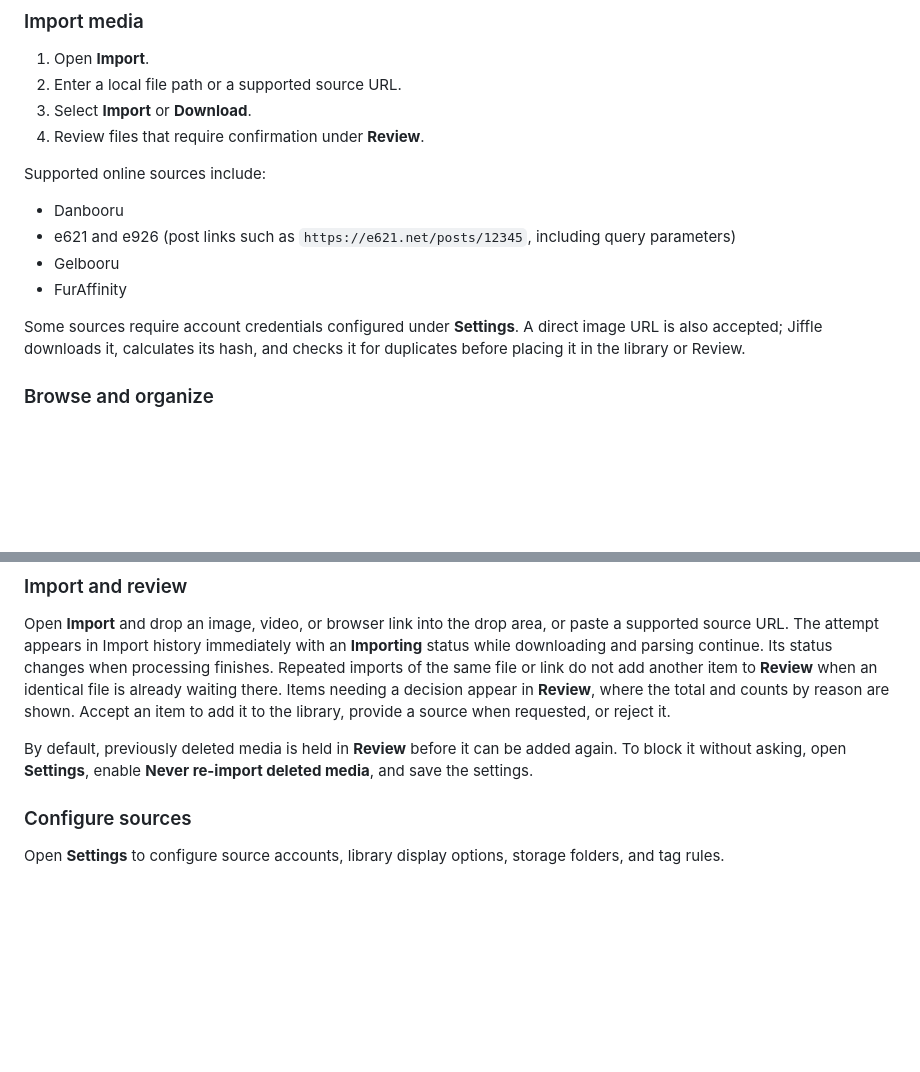
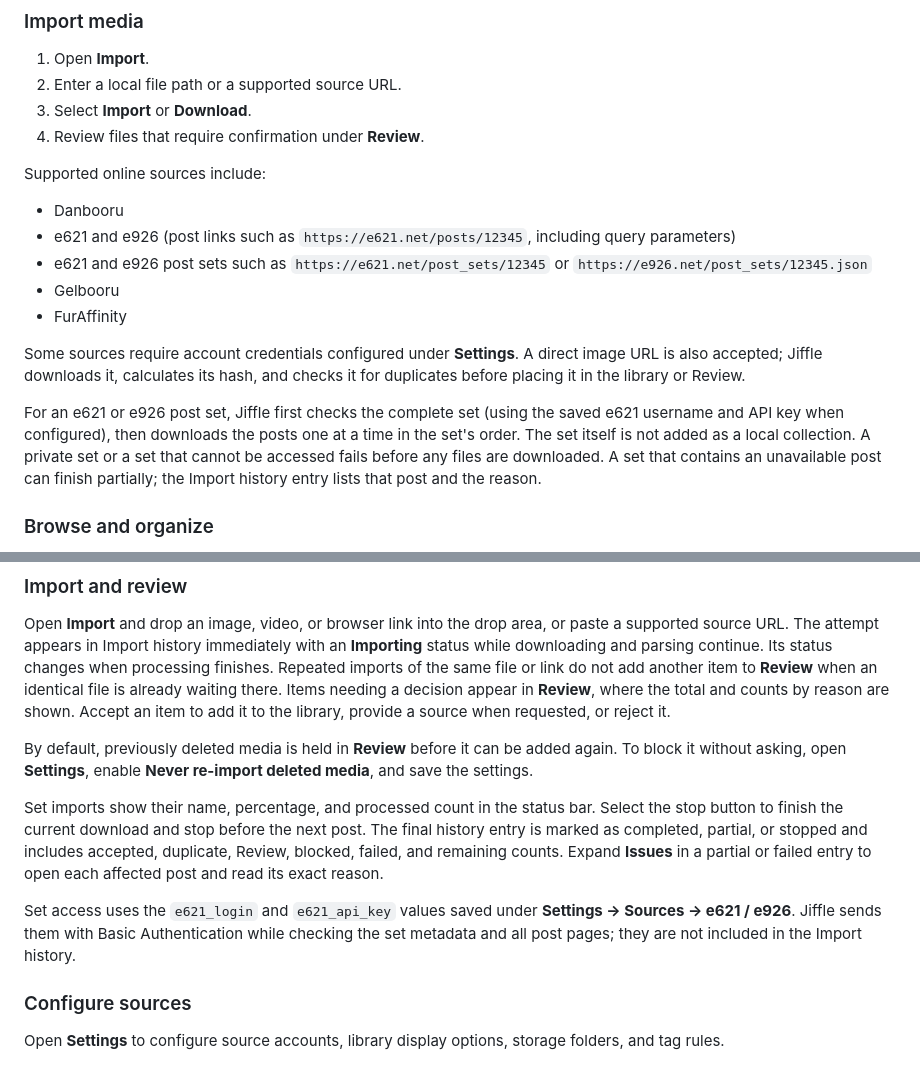
Before and after one commit to iban27830/jiffle, a Markdown page: README.md, 2 parts joined by grey strips. Rendered like a GitHub page; blank space fills up the shorter version.

Commit message:
docs: explain e621 set imports

```diff
--- a/README.md
+++ b/README.md
@@ -78,10 +78,13 @@ Supported online sources include:
 
 - Danbooru
 - e621 and e926 (post links such as `https://e621.net/posts/12345`, including query parameters)
+- e621 and e926 post sets such as `https://e621.net/post_sets/12345` or `https://e926.net/post_sets/12345.json`
 - Gelbooru
 - FurAffinity
 
 Some sources require account credentials configured under **Settings**. A direct image URL is also accepted; Jiffle downloads it, calculates its hash, and checks it for duplicates before placing it in the library or Review.
+
+For an e621 or e926 post set, Jiffle first checks the complete set (using the saved e621 username and API key when configured), then downloads the posts one at a time in the set's order. The set itself is not added as a local collection. A private set or a set that cannot be accessed fails before any files are downloaded. A set that contains an unavailable post can finish partially; the Import history entry lists that post and the reason.
 
 ### Browse and organize
 
@@ -108,6 +111,10 @@ Some sources require account credentials configured under **Settings**. A direct
 Open **Import** and drop an image, video, or browser link into the drop area, or paste a supported source URL. The attempt appears in Import history immediately with an **Importing** status while downloading and parsing continue. Its status changes when processing finishes. Repeated imports of the same file or link do not add another item to **Review** when an identical file is already waiting there. Items needing a decision appear in **Review**, where the total and counts by reason are shown. Accept an item to add it to the library, provide a source when requested, or reject it.
 
 By default, previously deleted media is held in **Review** before it can be added again. To block it without asking, open **Settings**, enable **Never re-import deleted media**, and save the settings.
+
+Set imports show their name, percentage, and processed count in the status bar. Select the stop button to finish the current download and stop before the next post. The final history entry is marked as completed, partial, or stopped and includes accepted, duplicate, Review, blocked, failed, and remaining counts. Expand **Issues** in a partial or failed entry to open each affected post and read its exact reason.
+
+Set access uses the `e621_login` and `e621_api_key` values saved under **Settings → Sources → e621 / e926**. Jiffle sends them with Basic Authentication while checking the set metadata and all post pages; they are not included in the Import history.
 
 ### Configure sources
 
```
